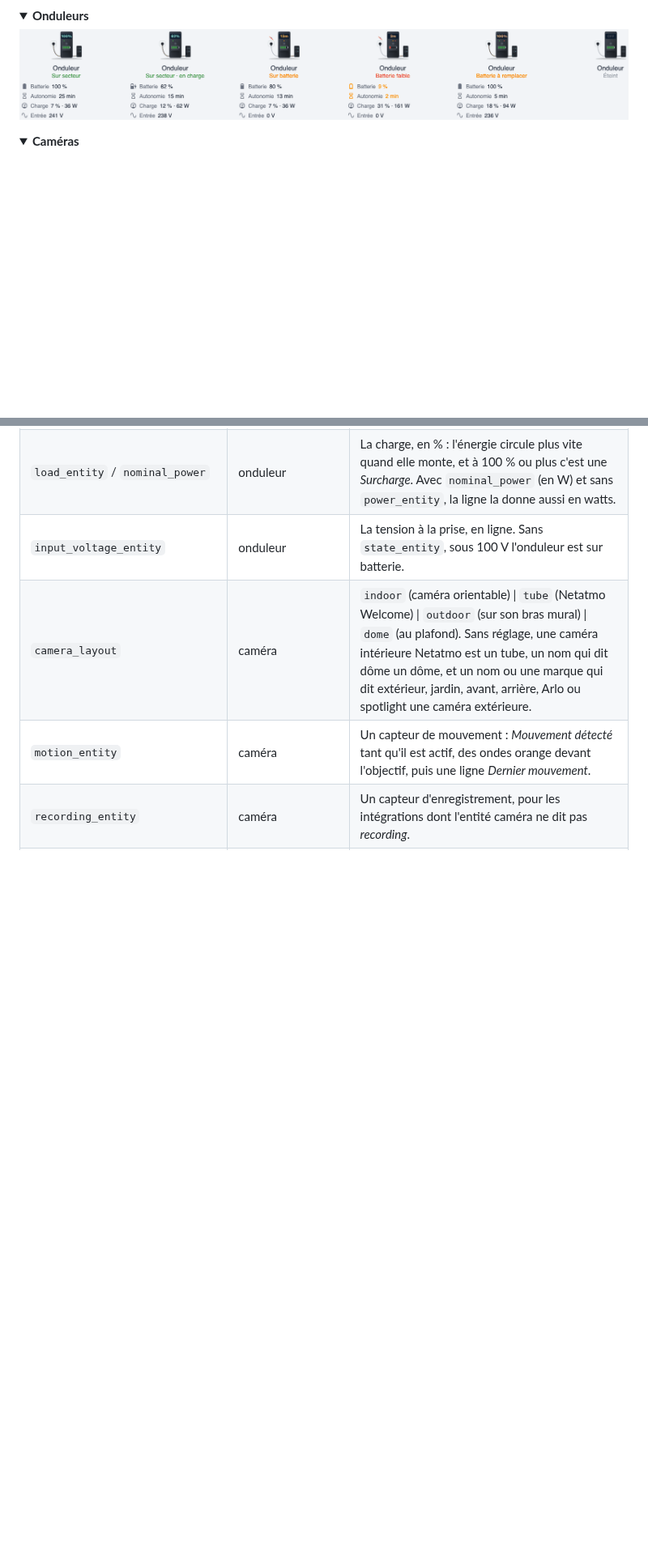
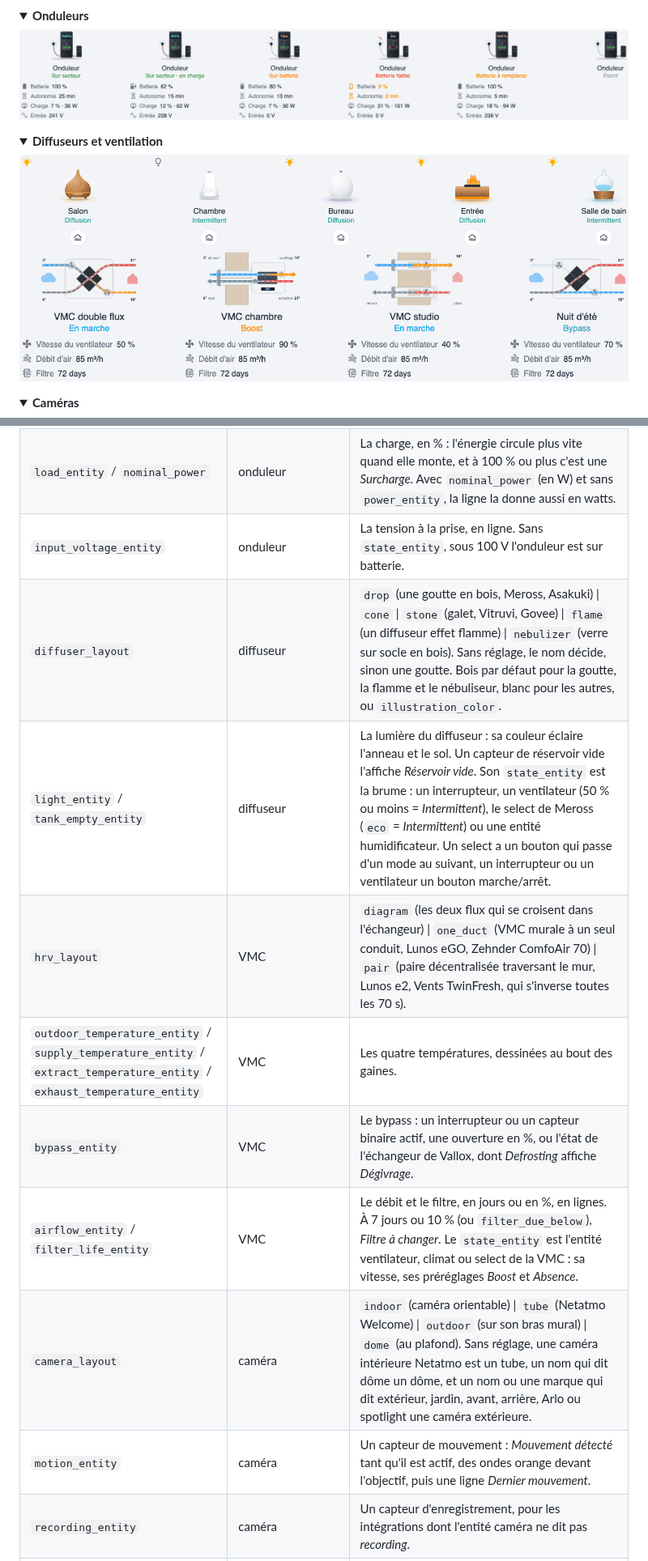
Before and after one commit to ADNPolymerase/ha-appliance-card, a Markdown page: README.fr.md, 2 parts joined by grey strips. Shown at 81% size. Drawn GitHub-style; pictures changed too: docs/family-diffusers.fr.gif (added), docs/family-ventilation.fr.gif (added); folded sections open; blank space fills up the shorter version.

```diff
--- a/README.fr.md
+++ b/README.fr.md
@@ -124,6 +124,15 @@ Clique sur une famille pour voir ses appareils en marche.
 <summary><b>Onduleurs</b></summary>
 
 <img src="https://raw.githubusercontent.com/ADNPolymerase/ha-appliance-card/main/docs/family-ups.fr.gif" alt="Onduleurs" width="100%">
+
+</details>
+
+<details>
+<summary><b>Diffuseurs et ventilation</b></summary>
+
+<img src="https://raw.githubusercontent.com/ADNPolymerase/ha-appliance-card/main/docs/family-diffusers.fr.gif" alt="Diffuseurs et ventilation" width="100%">
+
+<img src="https://raw.githubusercontent.com/ADNPolymerase/ha-appliance-card/main/docs/family-ventilation.fr.gif" alt="VMC" width="100%">
 
 </details>
 
@@ -281,6 +290,12 @@ Seule `state_entity` est obligatoire, sauf sur un réfrigérateur où une sonde
 | `runtime_entity` | onduleur | L'autonomie restante, en secondes comme NUT la donne, ou en minutes ou en heures : une ligne, et l'écran de l'onduleur quand il est sur batterie. |
 | `load_entity` / `nominal_power` | onduleur | La charge, en % : l'énergie circule plus vite quand elle monte, et à 100 % ou plus c'est une *Surcharge*. Avec `nominal_power` (en W) et sans `power_entity`, la ligne la donne aussi en watts. |
 | `input_voltage_entity` | onduleur | La tension à la prise, en ligne. Sans `state_entity`, sous 100 V l'onduleur est sur batterie. |
+| `diffuser_layout` | diffuseur | `drop` (une goutte en bois, Meross, Asakuki) \| `cone` \| `stone` (galet, Vitruvi, Govee) \| `flame` (un diffuseur effet flamme) \| `nebulizer` (verre sur socle en bois). Sans réglage, le nom décide, sinon une goutte. Bois par défaut pour la goutte, la flamme et le nébuliseur, blanc pour les autres, ou `illustration_color`. |
+| `light_entity` / `tank_empty_entity` | diffuseur | La lumière du diffuseur : sa couleur éclaire l'anneau et le sol. Un capteur de réservoir vide l'affiche *Réservoir vide*. Son `state_entity` est la brume : un interrupteur, un ventilateur (50 % ou moins = *Intermittent*), le select de Meross (`eco` = *Intermittent*) ou une entité humidificateur. Un select a un bouton qui passe d'un mode au suivant, un interrupteur ou un ventilateur un bouton marche/arrêt. |
+| `hrv_layout` | VMC | `diagram` (les deux flux qui se croisent dans l'échangeur) \| `one_duct` (VMC murale à un seul conduit, Lunos eGO, Zehnder ComfoAir 70) \| `pair` (paire décentralisée traversant le mur, Lunos e2, Vents TwinFresh, qui s'inverse toutes les 70 s). |
+| `outdoor_temperature_entity` / `supply_temperature_entity` / `extract_temperature_entity` / `exhaust_temperature_entity` | VMC | Les quatre températures, dessinées au bout des gaines. |
+| `bypass_entity` | VMC | Le bypass : un interrupteur ou un capteur binaire actif, une ouverture en %, ou l'état de l'échangeur de Vallox, dont *Defrosting* affiche *Dégivrage*. |
+| `airflow_entity` / `filter_life_entity` | VMC | Le débit et le filtre, en jours ou en %, en lignes. À 7 jours ou 10 % (ou `filter_due_below`), *Filtre à changer*. Le `state_entity` est l'entité ventilateur, climat ou select de la VMC : sa vitesse, ses préréglages *Boost* et *Absence*. |
 | `camera_layout` | caméra | `indoor` (caméra orientable) \| `tube` (Netatmo Welcome) \| `outdoor` (sur son bras mural) \| `dome` (au plafond). Sans réglage, une caméra intérieure Netatmo est un tube, un nom qui dit dôme un dôme, et un nom ou une marque qui dit extérieur, jardin, avant, arrière, Arlo ou spotlight une caméra extérieure. |
 | `motion_entity` | caméra | Un capteur de mouvement : *Mouvement détecté* tant qu'il est actif, des ondes orange devant l'objectif, puis une ligne *Dernier mouvement*. |
 | `recording_entity` | caméra | Un capteur d'enregistrement, pour les intégrations dont l'entité caméra ne dit pas *recording*. |
```
Also changed, not shown: other parts of README.fr.md (+1 -1 lines), README.md (+16 -1 lines), docs/family-diffusers.gif (added), docs/family-ventilation.gif (added), 4 other files.
